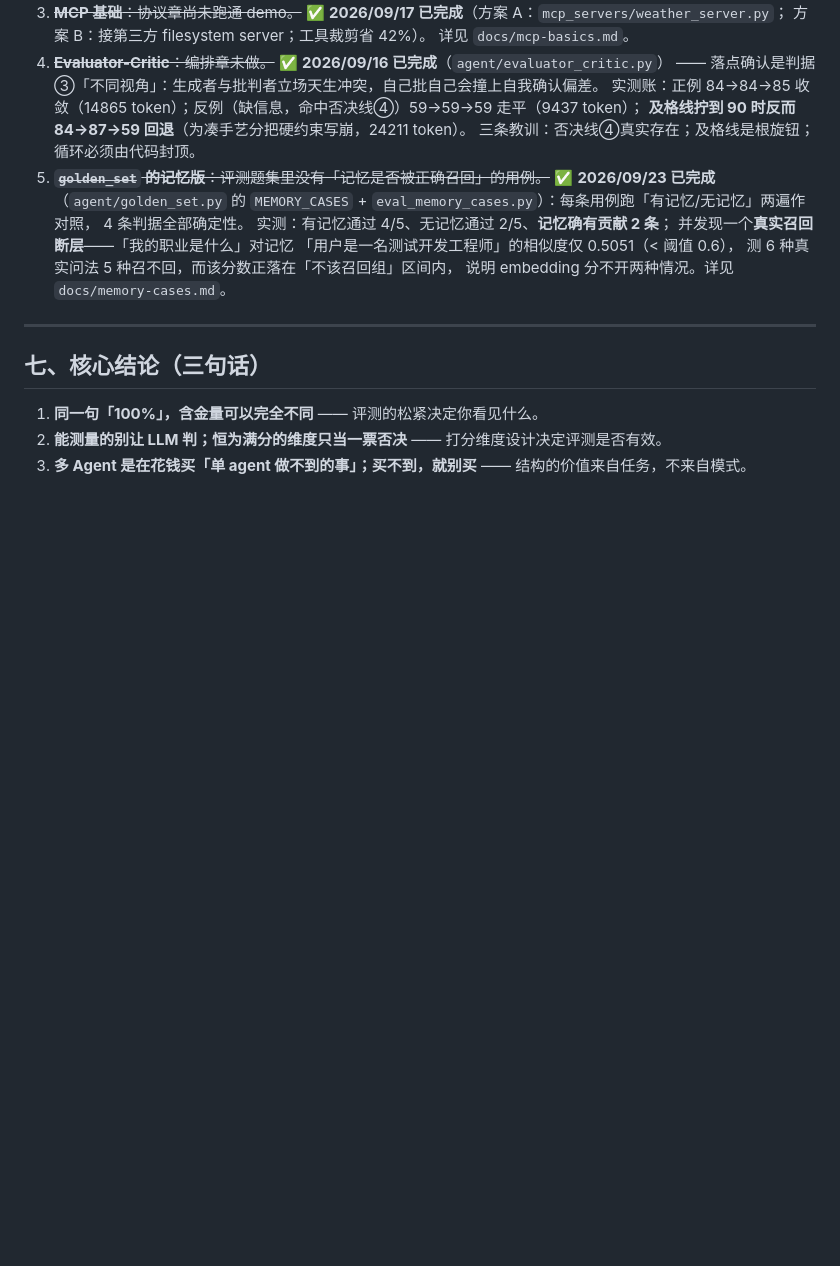
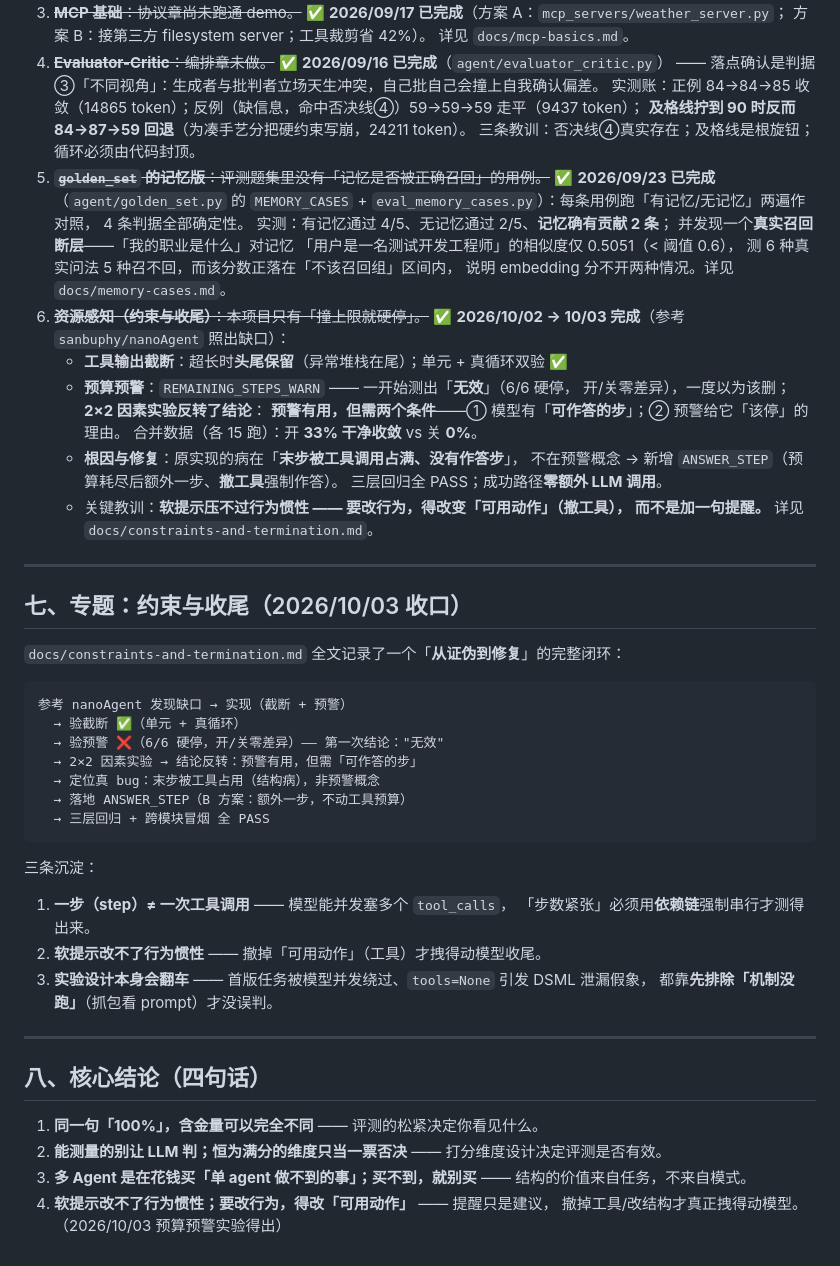
Before and after one commit to BOringuserN4/ai-agent, a Markdown page: docs/learning-summary.md, the part around the change. Drawn GitHub-style; blank space fills up the shorter version.

Commit message:
📄 收口『约束与收尾』专题：并入学习总结（四句话结论）+ 对齐表 + 修正各节结论标记

````diff
--- a/docs/learning-summary.md
+++ b/docs/learning-summary.md
@@ -189,11 +189,48 @@
    「用户是一名测试开发工程师」的相似度仅 0.5051（< 阈值 0.6），
    测 6 种真实问法 5 种召不回，而该分数正落在「不该召回组」区间内，
    说明 embedding 分不开两种情况。详见 `docs/memory-cases.md`。
+6. ~~**资源感知（约束与收尾）**：本项目只有「撞上限就硬停」。~~
+   ✅ **2026/10/02 → 10/03 完成**（参考 `sanbuphy/nanoAgent` 照出缺口）：
+   - **工具输出截断**：超长时**头尾保留**（异常堆栈在尾）；单元 + 真循环双验 ✅
+   - **预算预警**：`REMAINING_STEPS_WARN` —— 一开始测出「**无效**」（6/6 硬停，
+     开/关零差异），一度以为该删；**2×2 因素实验反转了结论**：
+     **预警有用，但需两个条件**——① 模型有「**可作答的步**」；② 预警给它「该停」的理由。
+     合并数据（各 15 跑）：开 **33% 干净收敛** vs 关 **0%**。
+   - **根因与修复**：原实现的病在「**末步被工具调用占满、没有作答步**」，
+     不在预警概念 → 新增 `ANSWER_STEP`（预算耗尽后额外一步、**撤工具**强制作答）。
+     三层回归全 PASS；成功路径**零额外 LLM 调用**。
+   - 关键教训：**软提示压不过行为惯性 —— 要改行为，得改变「可用动作」（撤工具），
+     而不是加一句提醒。** 详见 `docs/constraints-and-termination.md`。
 
 ---
 
-## 七、核心结论（三句话）
+## 七、专题：约束与收尾（2026/10/03 收口）
+
+`docs/constraints-and-termination.md` 全文记录了一个「**从证伪到修复**」的完整闭环：
+
+```
+参考 nanoAgent 发现缺口 → 实现（截断 + 预警）
+  → 验截断 ✅（单元 + 真循环）
+  → 验预警 ❌（6/6 硬停，开/关零差异）—— 第一次结论："无效"
+  → 2×2 因素实验 → 结论反转：预警有用，但需「可作答的步」
+  → 定位真 bug：末步被工具占用（结构病），非预警概念
+  → 落地 ANSWER_STEP（B 方案：额外一步，不动工具预算）
+  → 三层回归 + 跨模块冒烟 全 PASS
+```
+
+三条沉淀：
+1. **一步（step）≠ 一次工具调用** —— 模型能并发塞多个 `tool_calls`，
+   「步数紧张」必须用**依赖链**强制串行才测得出来。
+2. **软提示改不了行为惯性** —— 撤掉「可用动作」（工具）才拽得动模型收尾。
+3. **实验设计本身会翻车** —— 首版任务被模型并发绕过、`tools=None` 引发 DSML 泄漏假象，
+   都靠**先排除「机制没跑」**（抓包看 prompt）才没误判。
+
+---
+
+## 八、核心结论（四句话）
 
 1. **同一句「100%」，含金量可以完全不同** —— 评测的松紧决定你看见什么。
 2. **能测量的别让 LLM 判；恒为满分的维度只当一票否决** —— 打分维度设计决定评测是否有效。
 3. **多 Agent 是在花钱买「单 agent 做不到的事」；买不到，就别买** —— 结构的价值来自任务，不来自模式。
+4. **软提示改不了行为惯性；要改行为，得改「可用动作」** —— 提醒只是建议，
+   撤掉工具/改结构才真正拽得动模型。（2026/10/03 预算预警实验得出）
````
Also changed, not shown: docs/ai-agent-curriculum.md (+2 -1 lines), docs/constraints-and-termination.md (+8 -4 lines).
